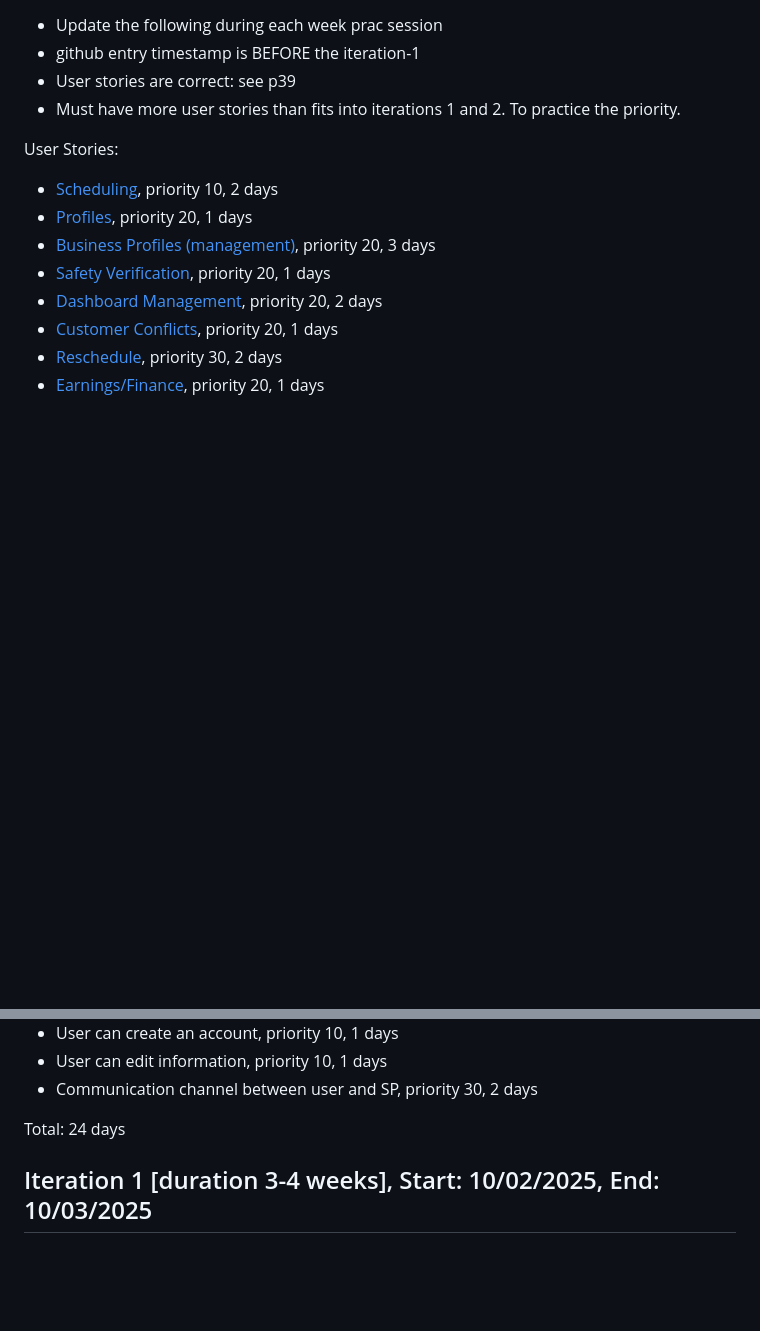
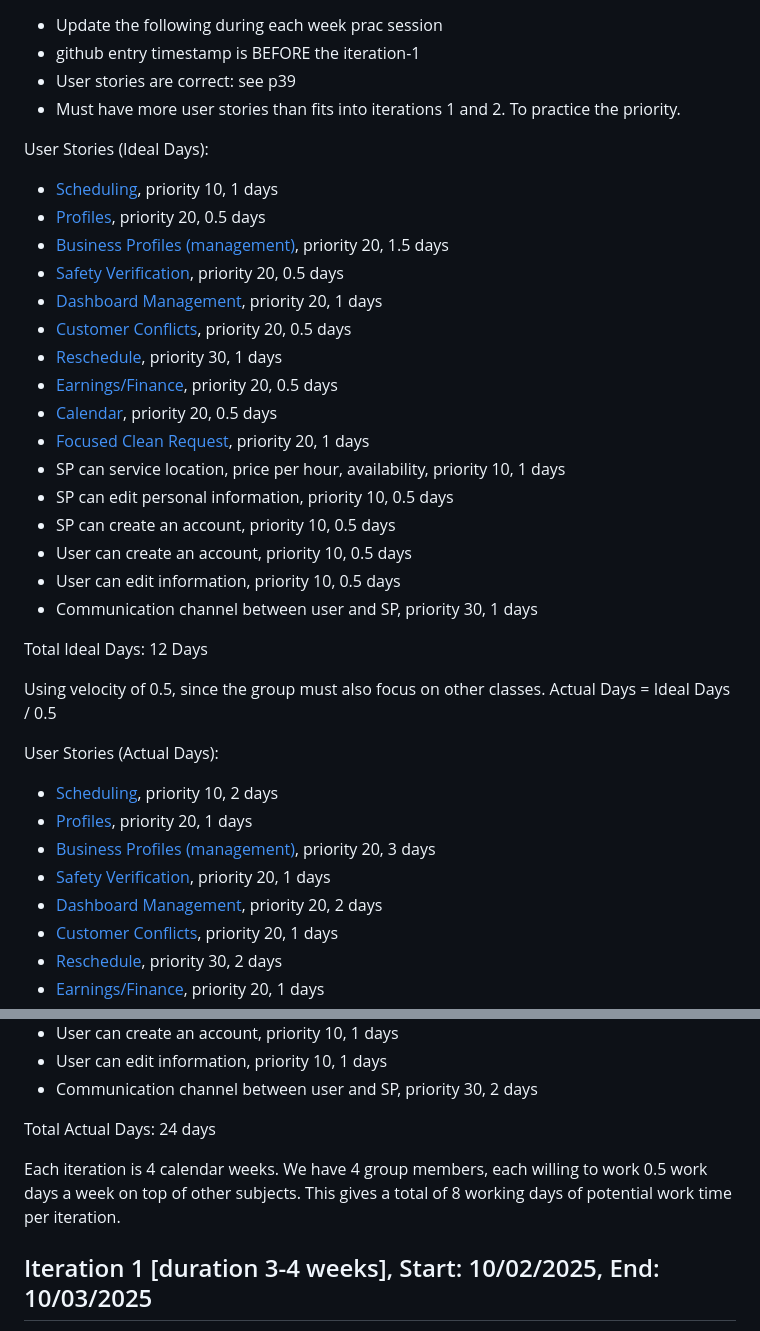
Before and after one commit to Nathan-Dachille/CP3407-Group-Project, a Markdown page: README.md, 2 parts joined by grey strips. Drawn GitHub-style; blank space fills up the shorter version.

Commit message:
Add velocity and group member considerations for time estimates.

```diff
--- a/README.md
+++ b/README.md
@@ -35,7 +35,31 @@ Checklist/TODOs:
 * User stories are correct: see p39
 * Must have more user stories than fits into iterations 1 and 2. To practice the priority.
 
-User Stories:
+User Stories (Ideal Days):
+
+* [Scheduling](./user_stories/user_story_01_title.md), priority 10, 1 days
+* [Profiles](./user_stories/user_story_01_title.md), priority 20, 0.5 days
+* [Business Profiles (management)](./user_stories/user_story_01_title.md), priority 20, 1.5 days
+* [Safety Verification](./user_stories/user_story_01_title.md), priority 20, 0.5 days
+* [Dashboard Management](./user_stories/user_story_01_title.md), priority 20, 1 days
+* [Customer Conflicts](./user_stories/user_story_01_title.md), priority 20, 0.5 days
+* [Reschedule](./user_stories/user_story_01_title.md), priority 30, 1 days
+* [Earnings/Finance](./user_stories/user_story_01_title.md), priority 20, 0.5 days
+* [Calendar](./user_stories/user_story_01_title.md), priority 20, 0.5 days
+* [Focused Clean Request](./user_stories/user_story_01_title.md), priority 20, 1 days
+* SP can service location, price per hour, availability, priority 10, 1 days
+* SP can edit personal information, priority 10, 0.5 days
+* SP can create an account, priority 10, 0.5 days
+* User can create an account, priority 10, 0.5 days
+* User can edit information, priority 10, 0.5 days
+* Communication channel between user and SP, priority 30, 1 days
+
+Total Ideal Days: 12 Days
+
+Using velocity of 0.5, since the group must also focus on other classes.
+Actual Days = Ideal Days / 0.5
+
+User Stories (Actual Days):
 * [Scheduling](./user_stories/user_story_01_title.md), priority 10, 2 days
 * [Profiles](./user_stories/user_story_01_title.md), priority 20, 1 days
 * [Business Profiles (management)](./user_stories/user_story_01_title.md), priority 20, 3 days
@@ -53,7 +77,10 @@ User Stories:
 * User can edit information, priority 10, 1 days
 * Communication channel between user and SP, priority 30, 2 days
 
-Total: 24 days
+Total Actual Days: 24 days
+
+Each iteration is 4 calendar weeks. We have 4 group members, each willing to work 0.5 work days a week
+on top of other subjects. This gives a total of 8 working days of potential work time per iteration.
 
 
 ## Iteration 1 [duration 3-4 weeks], Start: 10/02/2025, End: 10/03/2025
```
